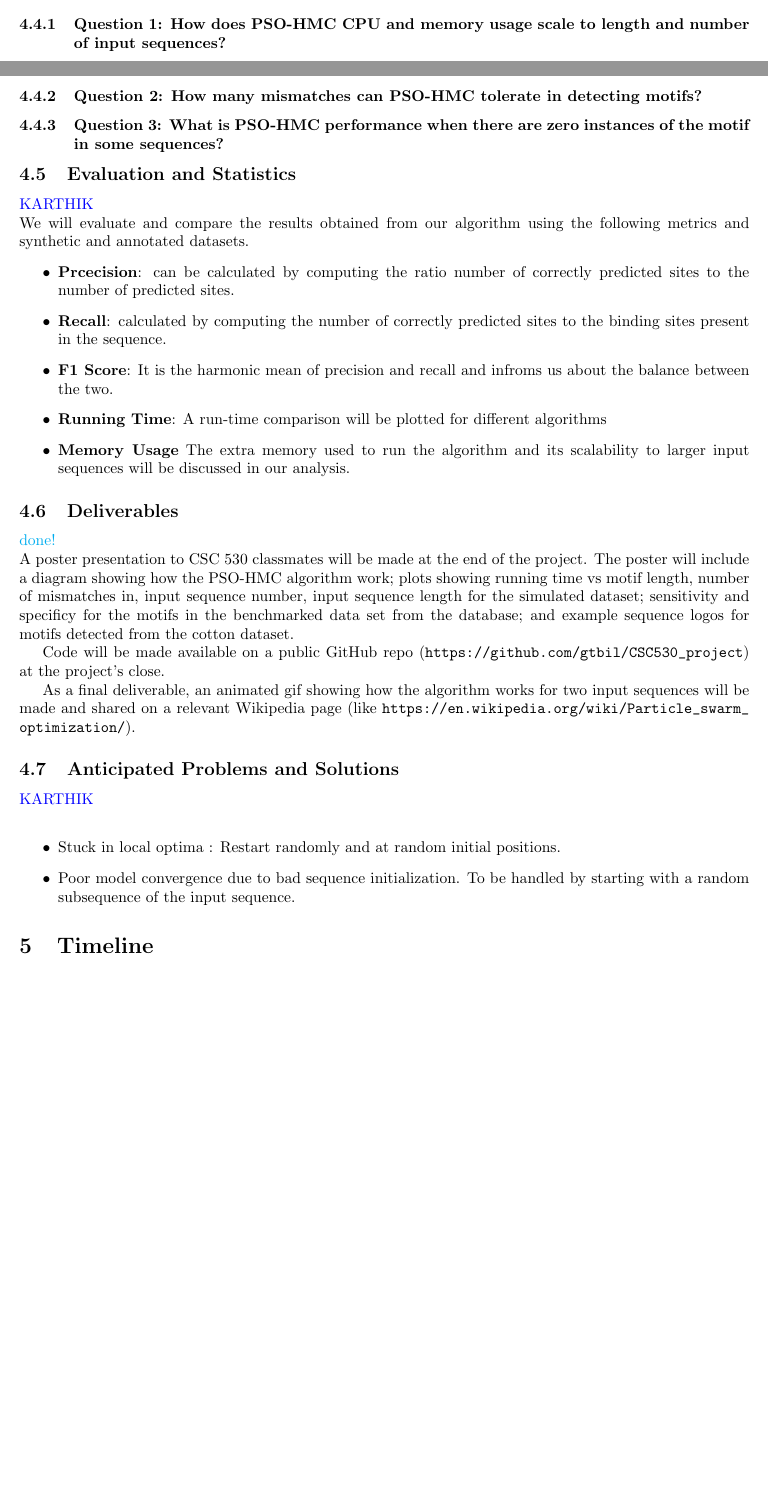
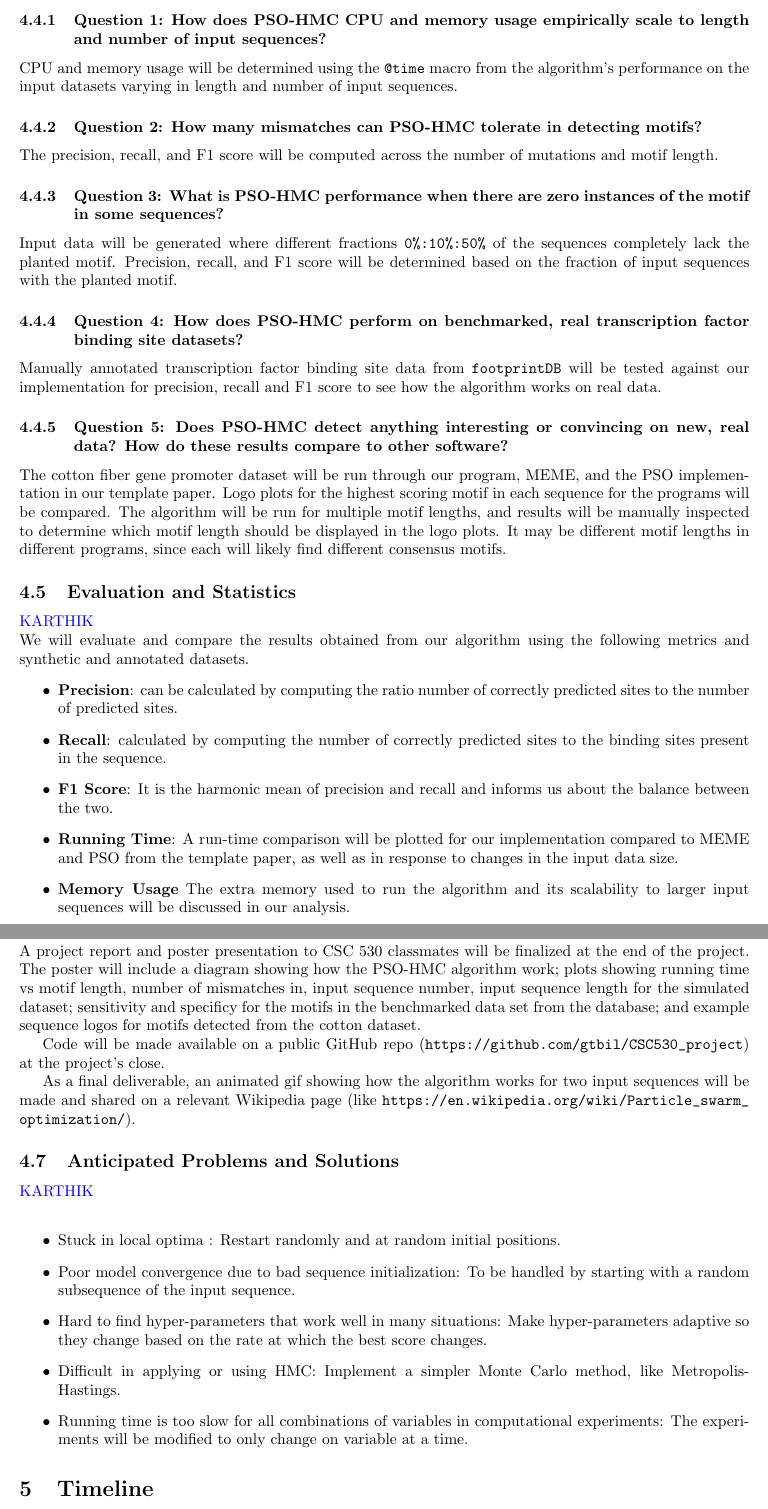
Before and after one commit to Karthik2924/CSC530_project, a LaTeX document (proposal.tex): two parts of pages 3 and 4 of 8 before the commit and two parts of pages 4 and 5 of 8 after it, joined at a grey line, cut so that both start at the same text, the shorter picture padded with empty space. Compiled offline with pdfLaTeX.

Commit message:
final changes made

```diff
--- a/proposal.tex
+++ b/proposal.tex
@@ -10,7 +10,7 @@
 	\Large Bees? DNA Motif Discovery with Alternating Global-Local Search  \\
 	\large \; \\ - CSC 530: Group 2 Project Proposal -}
 \author{Grant Billings and Karthik Sanka}
-\date{09/29/2022}
+\date{09/30/2022}
 \begin{document}
 \maketitle
 \section*{\large{Abbreviations}}
@@ -59,5 +59,3 @@ The PSO-HMC algorithm for motif discovery will be implemented using \texttt{Juli
   Some packages like \texttt{StatsBase, Random} and \texttt{Distances} will be used for basic functionality not included in base Julia, but not for the PSO or HMC implementation. Additionally, the \texttt{WebLogo} available at their website (\url{http://weblogo.threeplusone.com/}) will be used for visualizing detected motifs.
 \subsection{Computational Experiments}
 \textcolor{red}{GRANT} \\
-  Computational experiments will be conducted to answer three questions:
-\subsubsection{Question 1: How does PSO-HMC CPU and memory usage scale to length and number of input sequences?}
@@ -65,19 +65,26 @@ Sets of simulated input data will be generated according to all of the following
+\subsubsection{Question 1: How does PSO-HMC CPU and memory usage empirically scale to length and number of input sequences?}
+CPU and memory usage will be determined using the \texttt{@time} macro from the algorithm's performance on the input datasets varying in length and number of input sequences.
 \subsubsection{Question 2: How many mismatches can PSO-HMC tolerate in detecting motifs?}
+The precision, recall, and F1 score will be computed across the number of mutations and motif length.
 \subsubsection{Question 3: What is PSO-HMC performance when there are zero instances of the motif in some sequences?}
+Input data will be generated where different fractions \texttt{0\%:10\%:50\%} of the sequences completely lack the planted motif. Precision, recall, and F1 score will be determined based on the fraction of input sequences with the planted motif.
+\subsubsection{Question 4: How does PSO-HMC perform on benchmarked, real transcription factor binding site datasets?}
+Manually annotated transcription factor binding site data from \texttt{footprintDB} will be tested against our implementation for precision, recall and F1 score to see how the algorithm works on real data.
+\subsubsection{Question 5: Does PSO-HMC detect anything interesting or convincing on new, real data? How do these results compare to other software?}
+The cotton fiber gene promoter dataset will be run through our program, MEME, and the PSO implementation in our template paper. Logo plots for the highest scoring motif in each sequence for the programs will be compared. The algorithm will be run for multiple motif lengths, and results will be manually inspected to determine which motif length should be displayed in the logo plots. It may be different motif lengths in different programs, since each will likely find different consensus motifs.
 \subsection{Evaluation and Statistics}
 \textcolor{blue}{KARTHIK} \\
 We will evaluate and compare the results obtained from our algorithm using the following metrics and synthetic and annotated datasets.
 \begin{itemize}
-	\item \textbf{Prcecision}: can be calculated by computing the ratio number of correctly predicted sites to the number of predicted sites.
+	\item \textbf{Precision}: can be calculated by computing the ratio number of correctly predicted sites to the number of predicted sites.
 	\item \textbf{Recall}: calculated by computing the number of correctly predicted sites to the binding sites present in the sequence.
-	\item \textbf{F1 Score}: It is the harmonic mean of precision and recall and infroms us about the balance between the two.
-	\item \textbf{Running Time}:
-	A run-time comparison will be plotted for different algorithms
+	\item \textbf{F1 Score}: It is the harmonic mean of precision and recall and informs us about the balance between the two.
+	\item \textbf{Running Time}: A run-time comparison will be plotted for our implementation compared to MEME and PSO from the template paper, as well as in response to changes in the input data size.
 	\item \textbf{Memory Usage} The extra memory used to run the algorithm and its scalability to larger input sequences will be discussed in our analysis.
 \end{itemize}
 \subsection{Deliverables}
 \textcolor{cyan}{done!} \\
-A poster presentation to CSC 530 classmates will be made at the end of the project. The poster will include a diagram showing how the PSO-HMC algorithm work; plots showing running time vs motif length, number of mismatches in, input sequence number, input sequence length for the simulated dataset; sensitivity and specificy for the motifs in the benchmarked data set from the database; and example sequence logos for motifs detected from the cotton dataset.
+A project report and poster presentation to CSC 530 classmates will be finalized at the end of the project. The poster will include a diagram showing how the PSO-HMC algorithm work; plots showing running time vs motif length, number of mismatches in, input sequence number, input sequence length for the simulated dataset; sensitivity and specificy for the motifs in the benchmarked data set from the database; and example sequence logos for motifs detected from the cotton dataset.
 
   Code will be made available on a public GitHub repo (\url{https://github.com/gtbil/CSC530_project}) at the project's close.
 
@@ -86,8 +93,10 @@ A poster presentation to CSC 530 classmates will be made at the end of the proje
 \textcolor{blue}{KARTHIK} \\
 \begin{itemize}
     \item Stuck in local optima : Restart randomly and at random initial positions.
-	\item Poor model convergence due to bad sequence initialization. To be handled by starting with a random subsequence of the input sequence.
-
+	\item Poor model convergence due to bad sequence initialization: To be handled by starting with a random subsequence of the input sequence.
+	\item Hard to find hyper-parameters that work well in many situations: Make hyper-parameters adaptive so they change based on the rate at which the best score changes.
+	\item Difficult in applying or using HMC: Implement a simpler Monte Carlo method, like Metropolis-Hastings.
+	\item Running time is too slow for all combinations of variables in computational experiments: The experiments will be modified to only change on variable at a time.
 \end{itemize}
 \section{Timeline}
 \textcolor{cyan}{done!} \\
```
Also changed, not shown: proposal.pdf, proposal.tex (8 more changed lines).
